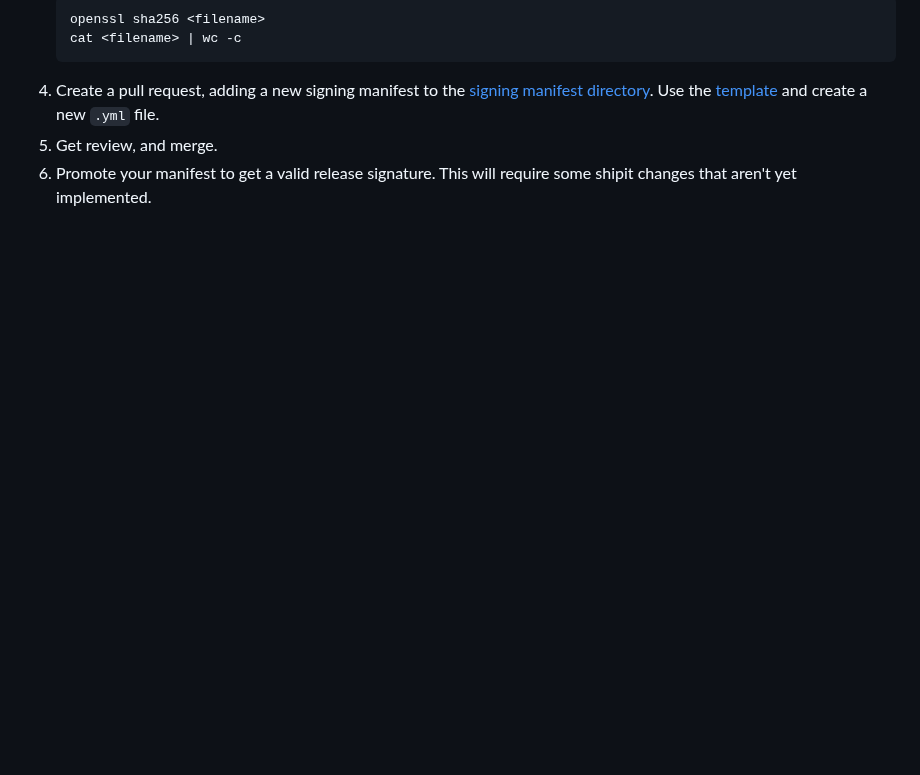
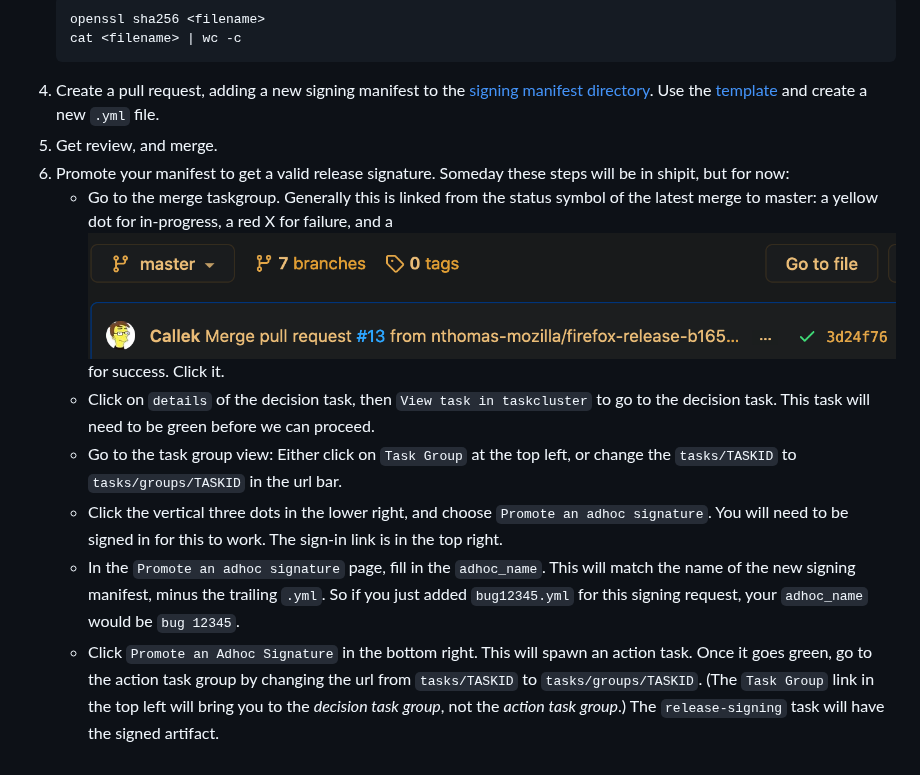
Before and after one commit to mozilla-releng/adhoc-signing, a Markdown page: docs/releng.md, the part around the change. Drawn GitHub-style; pictures changed too: docs/screenshot1.png (added); blank space fills up the shorter version.

Commit message:
update relpro docs for no shipit (#14)

````diff
--- a/docs/releng.md
+++ b/docs/releng.md
@@ -13,4 +13,10 @@ This document is for Release Engineering, on how to maintain this repo, and how
    ```
 4. Create a pull request, adding a new signing manifest to the [signing manifest directory](https://github.com/mozilla-releng/adhoc-signing/tree/master/signing-manifests). Use the [template](https://github.com/mozilla-releng/adhoc-signing/blob/master/signing-manifests/example.yml.tmpl) and create a new `.yml` file.
 5. Get review, and merge.
-6. Promote your manifest to get a valid release signature. This will require some shipit changes that aren't yet implemented.
+6. Promote your manifest to get a valid release signature. Someday these steps will be in shipit, but for now:
+   - Go to the merge taskgroup. Generally this is linked from the status symbol of the latest merge to master: a yellow dot for in-progress, a red X for failure, and a ![green checkmark](screenshot1.png) for success. Click it.
+   - Click on `details` of the decision task, then `View task in taskcluster` to go to the decision task. This task will need to be green before we can proceed.
+   - Go to the task group view: Either click on `Task Group` at the top left, or change the `tasks/TASKID` to `tasks/groups/TASKID` in the url bar.
+   - Click the vertical three dots in the lower right, and choose `Promote an adhoc signature`. You will need to be signed in for this to work. The sign-in link is in the top right.
+   - In the `Promote an adhoc signature` page, fill in the `adhoc_name`. This will match the name of the new signing manifest, minus the trailing `.yml`. So if you just added `bug12345.yml` for this signing request, your `adhoc_name` would be `bug 12345`.
+   - Click `Promote an Adhoc Signature` in the bottom right. This will spawn an action task. Once it goes green, go to the action task group by changing the url from `tasks/TASKID` to `tasks/groups/TASKID`. (The `Task Group` link in the top left will bring you to the *decision task group*, not the *action task group*.) The `release-signing` task will have the signed artifact.
````
